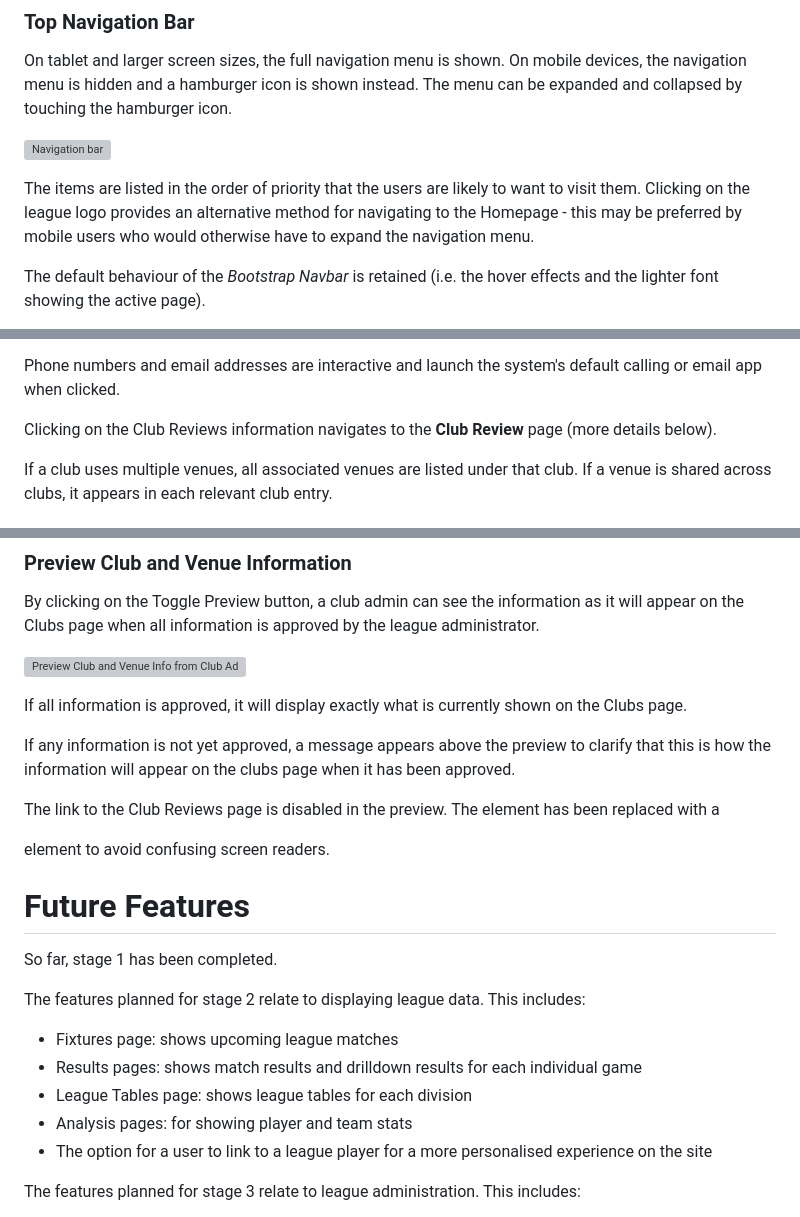
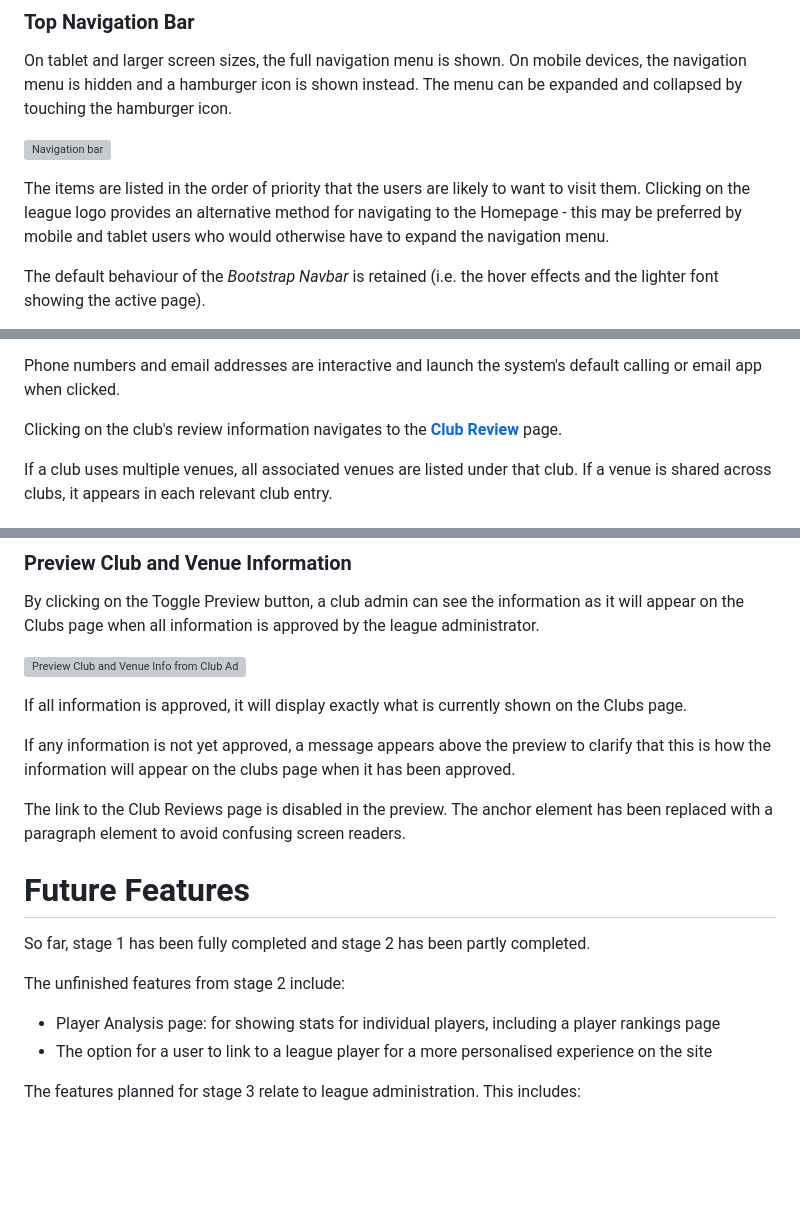
Before and after one commit to lowrycode/table-tennis-league, a Markdown page: README.md, 3 parts joined by grey strips. Rendered like a GitHub page; blank space fills up the shorter version; grey boxes are pictures that could not be loaded.

Commit message:
Update Future Features section and rewrite <a> and <p> for displaying correctly in README

```diff
--- a/README.md
+++ b/README.md
@@ -220,7 +220,7 @@ On tablet and larger screen sizes, the full navigation menu is shown. On mobile
 
 ![Navigation bar](readme-resources/images/nav-bar.jpg)
 
-The items are listed in the order of priority that the users are likely to want to visit them. Clicking on the league logo provides an alternative method for navigating to the Homepage - this may be preferred by mobile users who would otherwise have to expand the navigation menu.
+The items are listed in the order of priority that the users are likely to want to visit them. Clicking on the league logo provides an alternative method for navigating to the Homepage - this may be preferred by mobile and tablet users who would otherwise have to expand the navigation menu.
 
 The default behaviour of the *Bootstrap Navbar* is retained (i.e. the hover effects and the lighter font showing the active page).
 
@@ -339,7 +339,7 @@ The display also varies according to whether optional data is provided. For exam
 
 Phone numbers and email addresses are interactive and launch the system's default calling or email app when clicked.
 
-Clicking on the Club Reviews information navigates to the **Club Review** page (more details below).
+Clicking on the club's review information navigates to the [**Club Review**](#club-reviews-page) page.
 
 If a club uses multiple venues, all associated venues are listed under that club. If a venue is shared across clubs, it appears in each relevant club entry.
 
@@ -635,17 +635,14 @@ If all information is approved, it will display exactly what is currently shown
 
 If any information is not yet approved, a message appears above the preview to clarify that this is how the information will appear on the clubs page when it has been approved.
 
-The link to the Club Reviews page is disabled in the preview. The <a> element has been replaced with a <p> element to avoid confusing screen readers.
+The link to the Club Reviews page is disabled in the preview. The anchor element has been replaced with a paragraph element to avoid confusing screen readers.
 
 # Future Features
 
-So far, stage 1 has been completed.
+So far, stage 1 has been fully completed and stage 2 has been partly completed.
 
-The features planned for stage 2 relate to displaying league data. This includes:
-- Fixtures page: shows upcoming league matches
-- Results pages: shows match results and drilldown results for each individual game
-- League Tables page: shows league tables for each division
-- Analysis pages: for showing player and team stats
+The unfinished features from stage 2 include:
+- Player Analysis page: for showing stats for individual players, including a player rankings page
 - The option for a user to link to a league player for a more personalised experience on the site
 
 The features planned for stage 3 relate to league administration. This includes:
```
